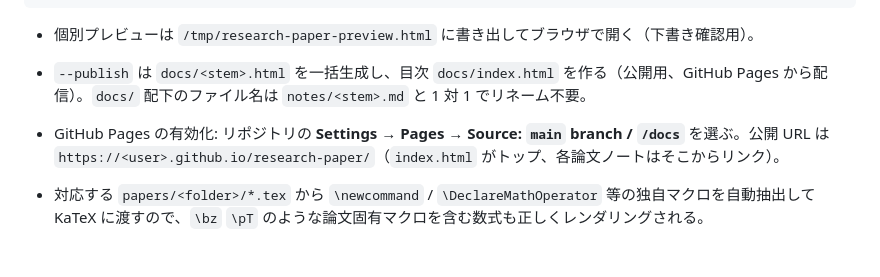
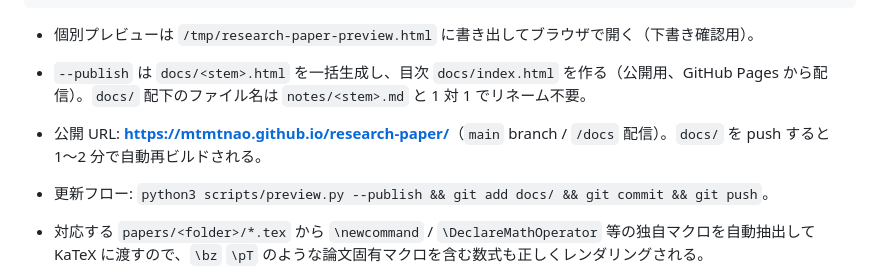
Before and after one commit to mtmtnao/research-paper, a Markdown page: README.md, the part around the change. GitHub-like rendering; blank space fills up the shorter version.

Commit message:
Update README: GitHub Pages is live at mtmtnao.github.io/research-paper
セットアップ完了済みなので「有効化手順」から「公開 URL + 更新フロー」に
書き換え。

Co-Authored-By: Claude Opus 4.6 <noreply@anthropic.com>

```diff
--- a/README.md
+++ b/README.md
@@ -78,7 +78,8 @@ python3 scripts/preview.py --publish                              # docs/ に全
 
 - 個別プレビューは `/tmp/research-paper-preview.html` に書き出してブラウザで開く（下書き確認用）。
 - `--publish` は `docs/<stem>.html` を一括生成し、目次 `docs/index.html` を作る（公開用、GitHub Pages から配信）。`docs/` 配下のファイル名は `notes/<stem>.md` と 1 対 1 でリネーム不要。
-- GitHub Pages の有効化: リポジトリの **Settings → Pages → Source: `main` branch / `/docs`** を選ぶ。公開 URL は `https://<user>.github.io/research-paper/`（`index.html` がトップ、各論文ノートはそこからリンク）。
+- 公開 URL: **<https://mtmtnao.github.io/research-paper/>**（`main` branch / `/docs` 配信）。`docs/` を push すると 1〜2 分で自動再ビルドされる。
+- 更新フロー: `python3 scripts/preview.py --publish && git add docs/ && git commit && git push`。
 
 - 対応する `papers/<folder>/*.tex` から `\newcommand` / `\DeclareMathOperator` 等の独自マクロを自動抽出して KaTeX に渡すので、`\bz` `\pT` のような論文固有マクロを含む数式も正しくレンダリングされる。
 - 本文（text mode）に残った LaTeX 制御命令も Markdown 等価物に自動変換する: `\textbf{X}`→`**X**`、`\emph{X}`→`*X*`、`\texttt{X}`→`` `X` ``、`\ref{tab:foo}`→`tab:foo`、`\citep{key}`→`[key]`、`\href{url}{text}`→`[text](url)`、`\%` `\$` `\&` `\#` `\_` → 素のリテラル、`\label{...}` `\input{...}` は削除、`WORD~\ref{X}` の非破壊空白 `~` は半角空白に。数式 (`$...$`, `$$...$$`, `\(..\)`, `\[..\]`) と code は無傷で通す。未対応の命令は触らず残るので、必要なら `TEXT_CMD_RULES` に追加する。
```
